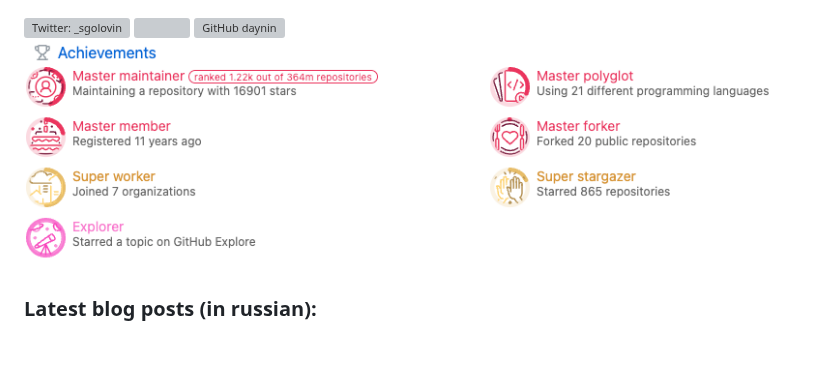
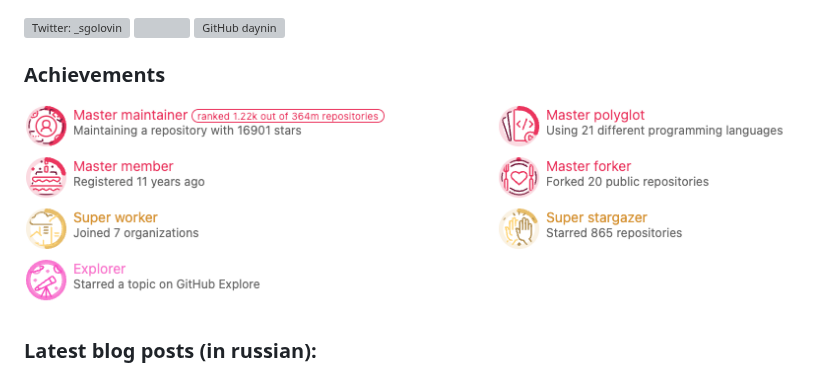
Before and after one commit to daynin/daynin, a Markdown page: README.md, the part around the change. Drawn GitHub-style; pictures changed too: achievements.png; blank space fills up the shorter version; grey boxes are pictures that could not be loaded.

Commit message:
add subtitle for achievements

```diff
--- a/README.md
+++ b/README.md
@@ -1,6 +1,8 @@
 [![Twitter: _sgolovin](https://img.shields.io/twitter/follow/_sgolovin?style=social)](https://twitter.com/_sgolovin)
 <a rel="me" href="https://fosstodon.org/@sgolovin"><img src="https://img.shields.io/mastodon/follow/000323271?domain=https%3A%2F%2Ffosstodon.org&style=social"></img></a>
 [![GitHub daynin](https://img.shields.io/github/followers/daynin?label=follow&style=social)](https://github.com/daynin)
+
+### Achievements
 [![Achievements](./achievements.png)](https://metrics.lecoq.io/insights/daynin)
 
 ### Latest blog posts (in russian):
```
